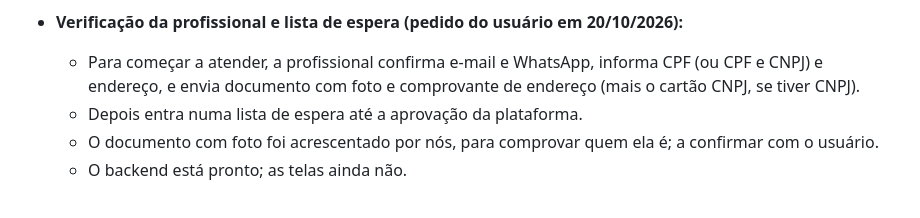
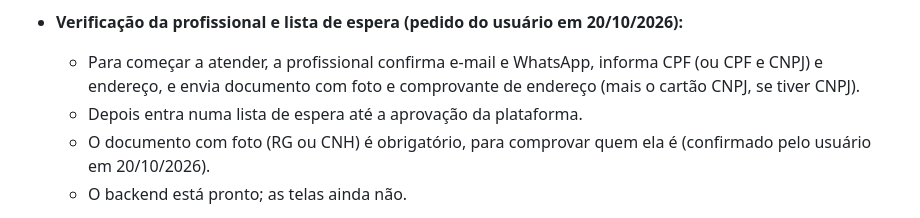
Before and after one commit to jeanmenezesmagalhaes/fillhas-de-aluguel, a Markdown page: PRODUCT.md, the part around the change. Rendered like a GitHub page.

```diff
--- a/PRODUCT.md
+++ b/PRODUCT.md
@@ -40,7 +40,7 @@ Fase atual: **protótipo estático para validação**. O objetivo é o usuário
 - **Verificação da profissional e lista de espera (pedido do usuário em 20/10/2026):**
   - Para começar a atender, a profissional confirma e-mail e WhatsApp, informa CPF (ou CPF e CNPJ) e endereço, e envia documento com foto e comprovante de endereço (mais o cartão CNPJ, se tiver CNPJ).
   - Depois entra numa lista de espera até a aprovação da plataforma.
-  - O documento com foto foi acrescentado por nós, para comprovar quem ela é; a confirmar com o usuário.
+  - O documento com foto (RG ou CNH) é obrigatório, para comprovar quem ela é (confirmado pelo usuário em 20/10/2026).
   - O backend está pronto; as telas ainda não.
 - **Indicações (pedido do usuário em 20/10/2026):** enquanto espera, a profissional pode indicar outras profissionais e famílias pelo próprio código ou link. O bônus está **indefinido**: nunca mostrar valor ou regra como decididos.
 - **Avaliação nos dois sentidos (decidido em 20/10/2026):** por serviço realizado, a família avalia a profissional e a profissional avalia a família (1 a 5 e comentário). Às cegas: nenhuma vê a nota da outra até as duas avaliarem ou passarem 14 dias; depois do prazo não se avalia. A nota da profissional é pública; a da família só a vê a profissional que recebeu um pedido dela.
```
Also changed, not shown: docs/PASSAGEM.md (+1 -1 lines).
